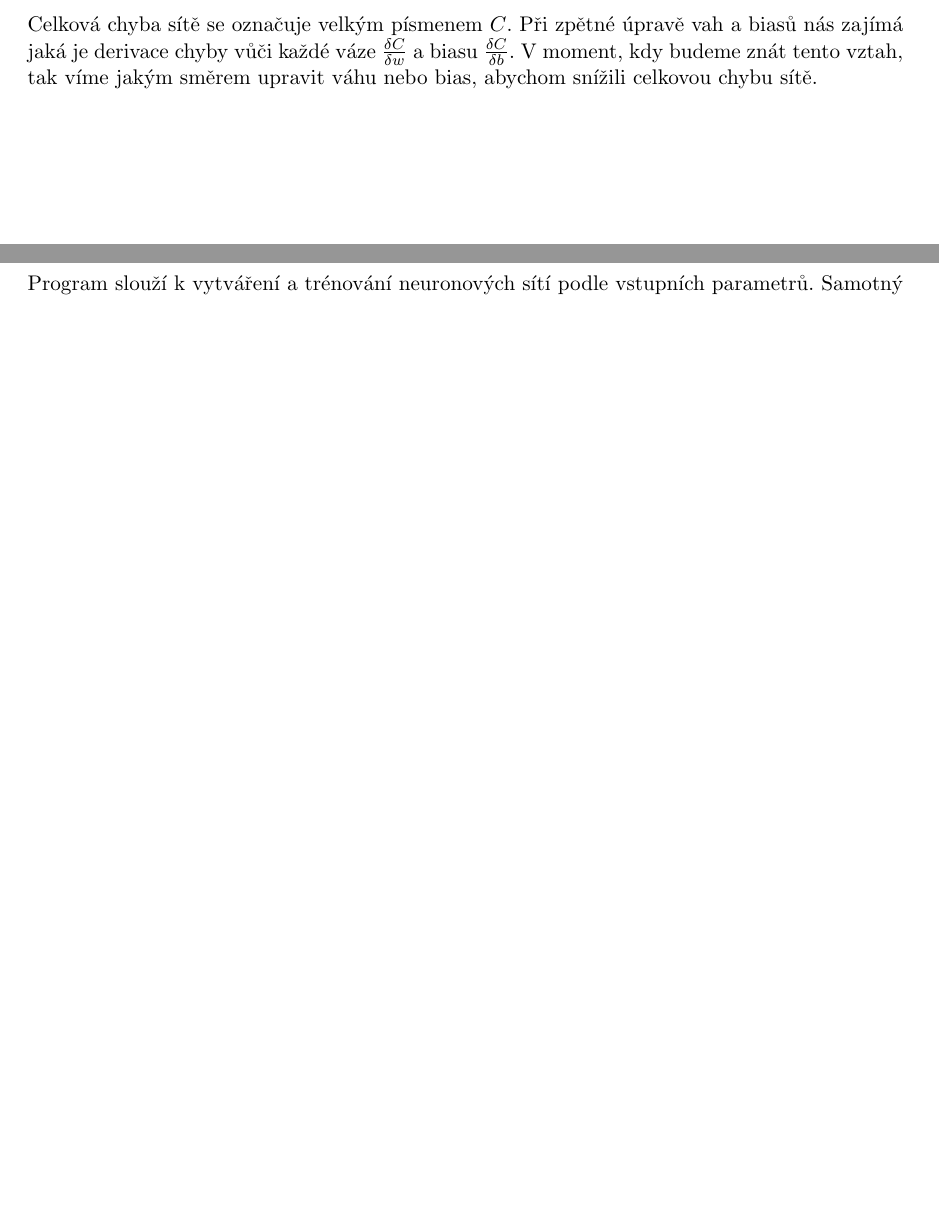
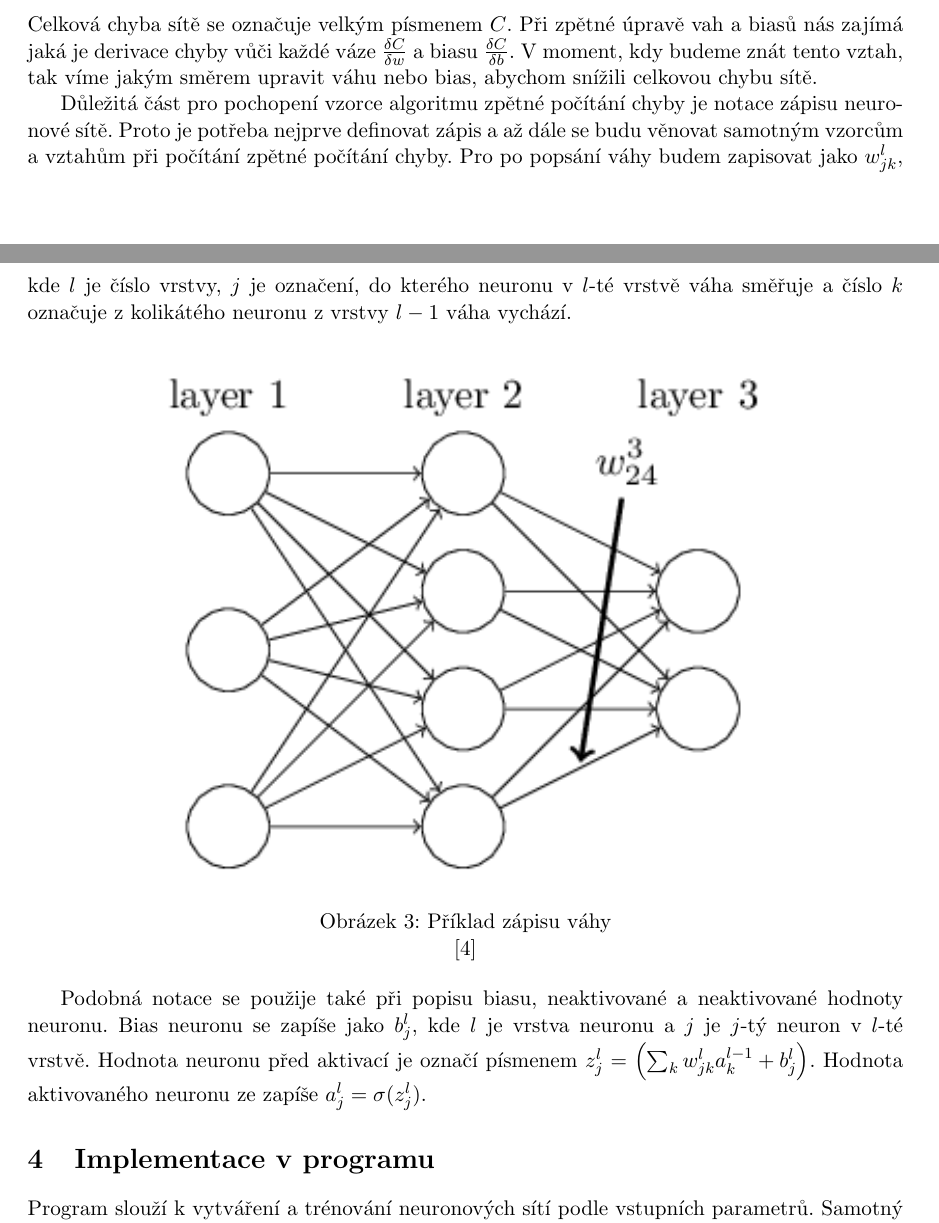
Before and after one commit to gyarab/2023-4e-salat-digitor, a LaTeX paper (docs/main.tex, which reads docs/sections/strojoveuceni.tex): two parts of pages 6 and 7 of 9 before the commit and two parts of pages 6 and 7 of 10 after it, joined at a grey line, cut so that both start at the same text, the shorter picture padded with empty space. Compiled offline with pdfLaTeX.

Commit message:
docs: notace

```diff
--- a/docs/sections/strojoveuceni.tex
+++ b/docs/sections/strojoveuceni.tex
@@ -19,3 +19,19 @@ Na základě této derivace se váhy a biasy aktualizují. Tato aktualizace pom
 \subsection{Počítání chyby a aktualizace vah a biasů}
 Celková chyba sítě se označuje velkým písmenem \(C\). Při zpětné úpravě vah a biasů nás zajímá jaká je derivace chyby vůči každé váze \(\frac{\delta C}{\delta w}\) a biasu \(\frac{\delta C}{\delta b}\).
 V moment, kdy budeme znát tento vztah, tak víme jakým směrem upravit váhu nebo bias, abychom snížili celkovou chybu sítě.
+
+Důležitá část pro pochopení vzorce algoritmu zpětné počítání chyby je notace zápisu neuronové sítě.
+Proto je potřeba nejprve definovat zápis a až dále se budu věnovat samotným vzorcům a vztahům při počítání zpětné počítání chyby.
+Pro po popsání váhy budem zapisovat jako \(w_{jk}^l\), kde \(l\) je číslo vrstvy, \(j\) je označení,
+do kterého neuronu v \(l\)-té vrstvě váha směřuje a číslo \(k\) označuje z kolikátého neuronu z vrstvy \(l-1\) váha vychází.
+
+\begin{figure}[h]
+    \centering
+    \includegraphics[width=0.7\textwidth]{images/vaha_v_siti.png}
+    \caption{Příklad zápisu váhy}\cite{vaha_v_siti}
+\end{figure}
+
+Podobná notace se použije také při popisu biasu, neaktivované a neaktivované hodnoty neuronu.
+Bias neuronu se zapíše jako \(b_{j}^l\), kde \(l\) je vrstva neuronu a \(j\) je \(j\)-tý neuron v \(l\)-té vrstvě.
+Hodnota neuronu před aktivací je označí písmenem \(z_{j}^{l} = \left( \sum_k w^{l}_{jk} a^{l-1}_k + b^l_j \right)\).
+Hodnota aktivovaného neuronu ze zapíše \(a_j^l = \sigma(z_j^l)\).
```
Also changed, not shown: docs/literature.bib (+5 -0 lines), docs/images/bias_a_neuron.png (added), docs/images/vaha_v_siti.png (added), docs/sections/strojoveuceni.tex (6 more changed lines).
